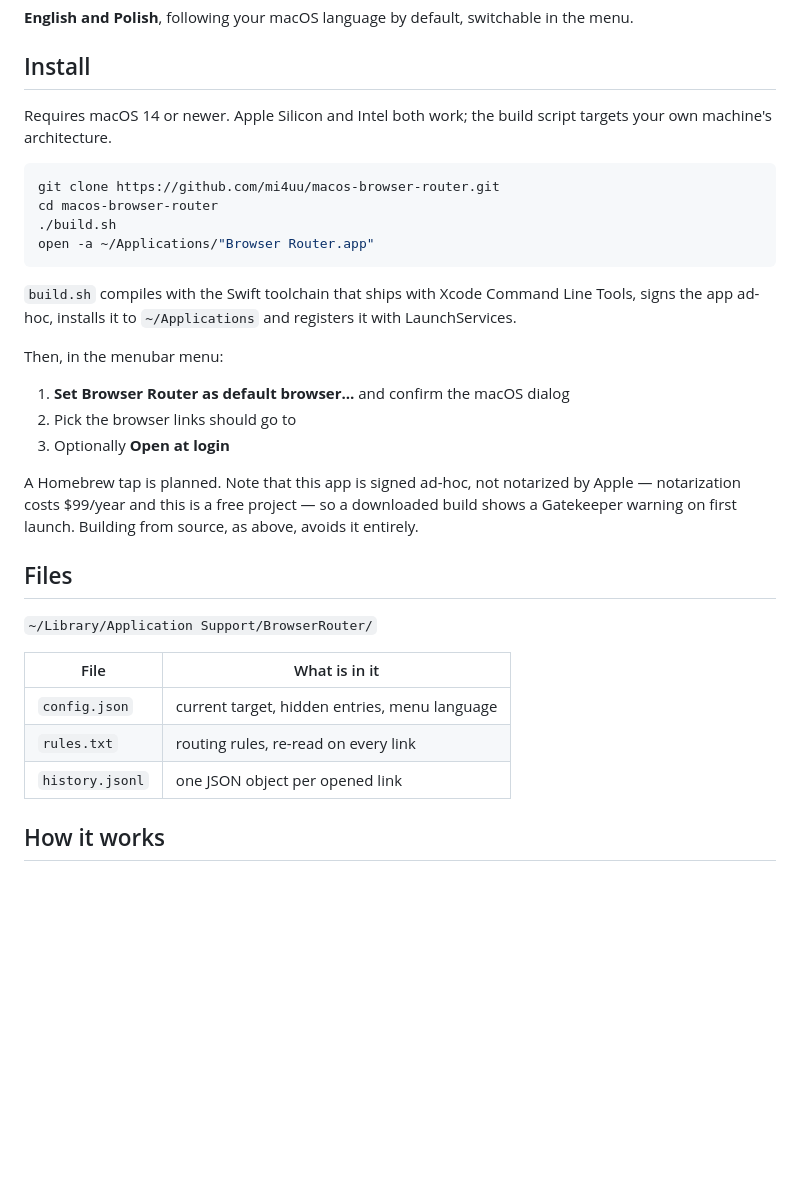
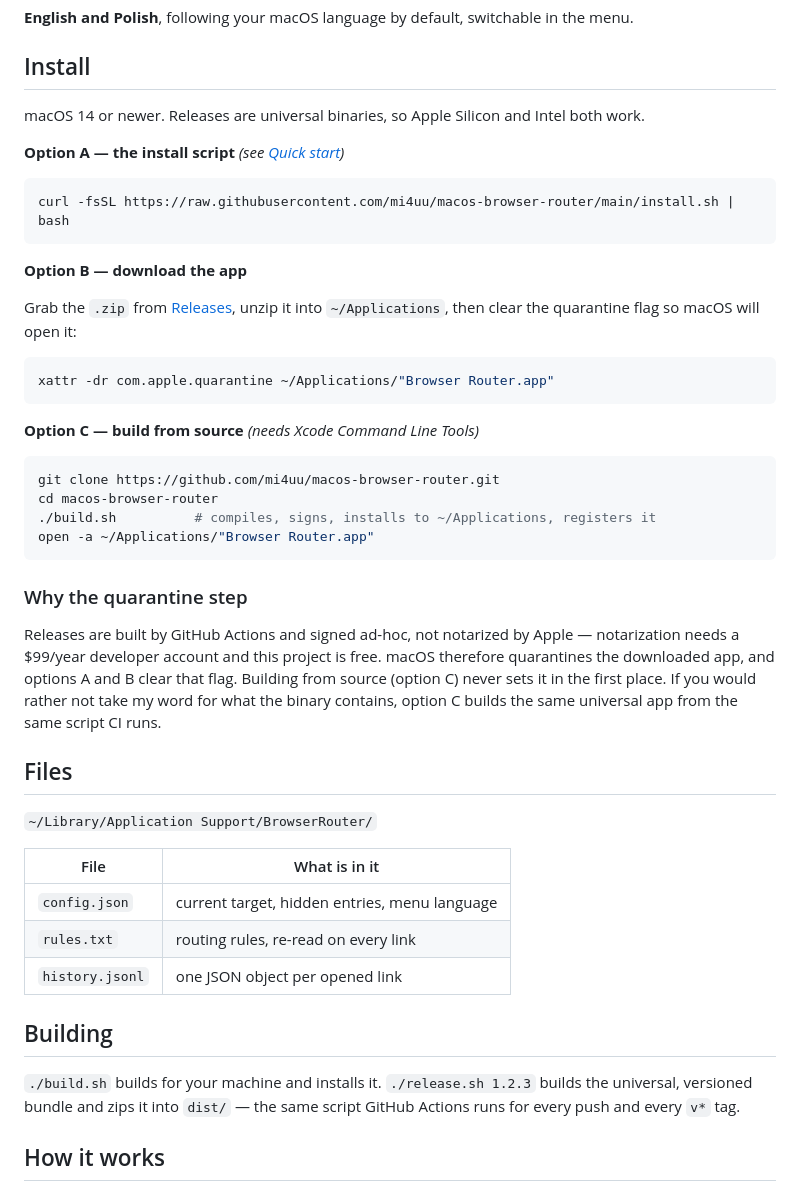
Before and after one commit to mi4uu/macos-browser-router, a Markdown page: README.md, the part around one of its changes. GitHub-like rendering; blank space fills up the shorter version.

Commit message:
Add screenshots, universal release build, CI and install script

````diff
--- a/README.md
+++ b/README.md
@@ -64,28 +82,39 @@ them as "browsers". Untick them in **Edit list** and they are gone.
 
 ## Install
 
-Requires macOS 14 or newer. Apple Silicon and Intel both work; the build script targets
-your own machine's architecture.
+macOS 14 or newer. Releases are universal binaries, so Apple Silicon and Intel both work.
+
+**Option A — the install script** *(see [Quick start](#quick-start))*
+
+```sh
+curl -fsSL https://raw.githubusercontent.com/mi4uu/macos-browser-router/main/install.sh | bash
+```
+
+**Option B — download the app**
+
+Grab the `.zip` from [Releases](https://github.com/mi4uu/macos-browser-router/releases),
+unzip it into `~/Applications`, then clear the quarantine flag so macOS will open it:
+
+```sh
+xattr -dr com.apple.quarantine ~/Applications/"Browser Router.app"
+```
+
+**Option C — build from source** *(needs Xcode Command Line Tools)*
 
 ```sh
 git clone https://github.com/mi4uu/macos-browser-router.git
 cd macos-browser-router
-./build.sh
+./build.sh          # compiles, signs, installs to ~/Applications, registers it
 open -a ~/Applications/"Browser Router.app"
 ```
 
-`build.sh` compiles with the Swift toolchain that ships with Xcode Command Line Tools,
-signs the app ad-hoc, installs it to `~/Applications` and registers it with LaunchServices.
+### Why the quarantine step
 
-Then, in the menubar menu:
-
-1. **Set Browser Router as default browser…** and confirm the macOS dialog
-2. Pick the browser links should go to
-3. Optionally **Open at login**
-
-A Homebrew tap is planned. Note that this app is signed ad-hoc, not notarized by Apple —
-notarization costs $99/year and this is a free project — so a downloaded build shows a
-Gatekeeper warning on first launch. Building from source, as above, avoids it entirely.
+Releases are built by GitHub Actions and signed ad-hoc, not notarized by Apple —
+notarization needs a $99/year developer account and this project is free. macOS therefore
+quarantines the downloaded app, and options A and B clear that flag. Building from source
+(option C) never sets it in the first place. If you would rather not take my word for what
+the binary contains, option C builds the same universal app from the same script CI runs.
 
 ## Files
 
@@ -96,6 +125,12 @@ Gatekeeper warning on first launch. Building from source, as above, avoids it en
 | `config.json` | current target, hidden entries, menu language |
 | `rules.txt` | routing rules, re-read on every link |
 | `history.jsonl` | one JSON object per opened link |
+
+## Building
+
+`./build.sh` builds for your machine and installs it. `./release.sh 1.2.3` builds the
+universal, versioned bundle and zips it into `dist/` — the same script GitHub Actions runs
+for every push and every `v*` tag.
 
 ## How it works
 
````
Also changed, not shown: other parts of README.md (+19 -1 lines), docs/history.png (added), docs/menu.png (added), 6 other files.
